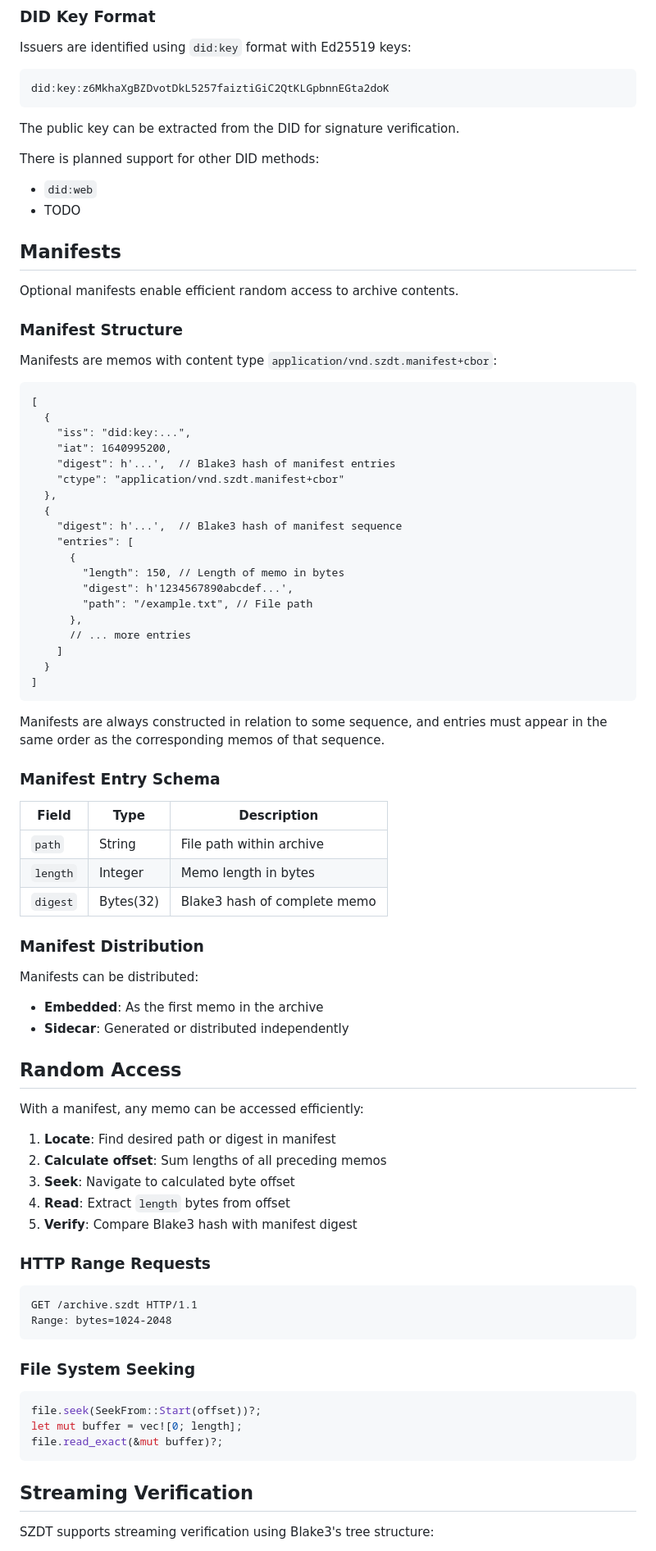
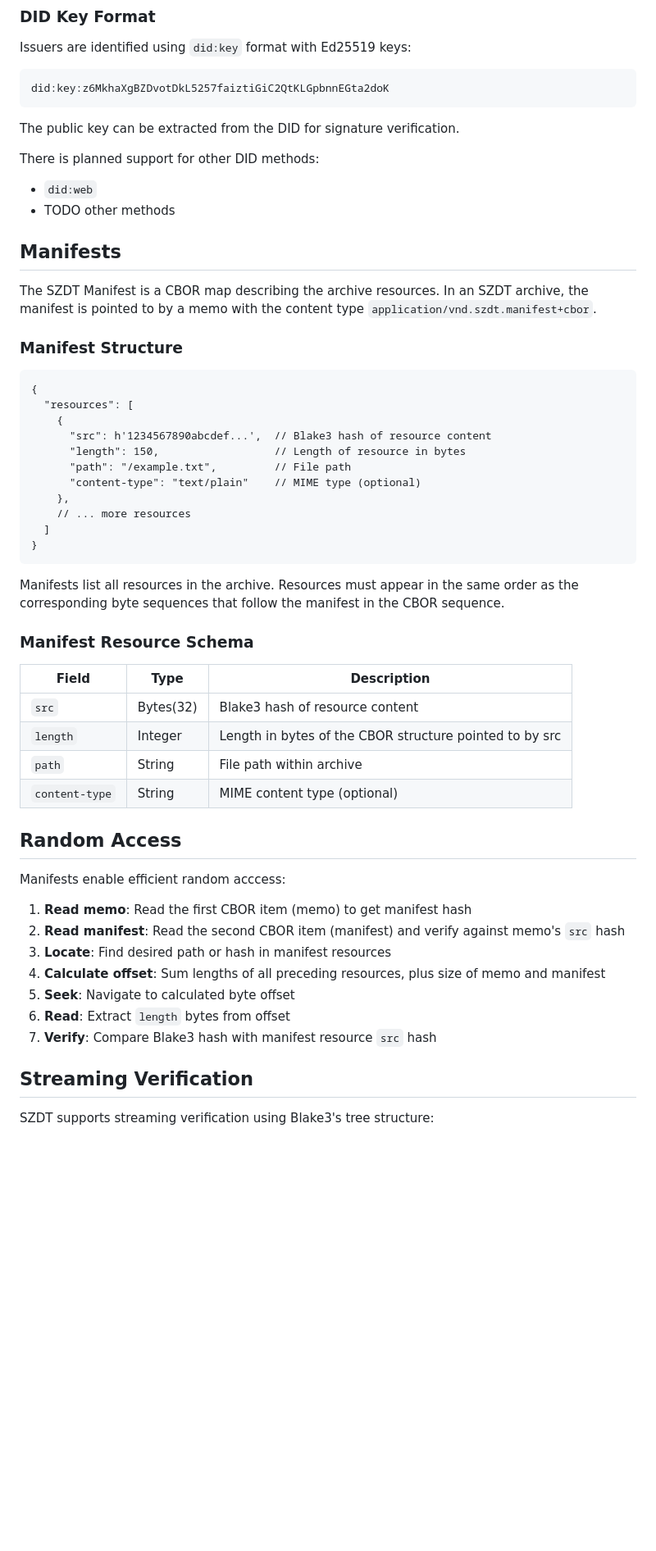
Before and after one commit to gordonbrander/szdt, a Markdown page: spec.md, the part around the change printed below. Shown: that part at 82% size. Drawn GitHub-style; blank space fills up the shorter version.

Commit message:
Update spec

````diff
--- a/spec.md
+++ b/spec.md
@@ -163,78 +182,50 @@ The public key can be extracted from the DID for signature verification.
 There is planned support for other DID methods:
 
 - `did:web`
-- TODO
+- TODO other methods
 
 ## Manifests
 
-Optional manifests enable efficient random access to archive contents.
+The SZDT Manifest is a CBOR map describing the archive resources. In an SZDT archive, the manifest is pointed to by a memo with the content type `application/vnd.szdt.manifest+cbor`.
 
 ### Manifest Structure
 
-Manifests are memos with content type `application/vnd.szdt.manifest+cbor`:
-
-```cbor
-[
-  {
-    "iss": "did:key:...",
-    "iat": 1640995200,
-    "digest": h'...',  // Blake3 hash of manifest entries
-    "ctype": "application/vnd.szdt.manifest+cbor"
-  },
-  {
-    "digest": h'...',  // Blake3 hash of manifest sequence
-    "entries": [
-      {
-        "length": 150, // Length of memo in bytes
-        "digest": h'1234567890abcdef...',
-        "path": "/example.txt", // File path
-      },
-      // ... more entries
-    ]
-  }
-]
+```
+{
+  "resources": [
+    {
+      "src": h'1234567890abcdef...',  // Blake3 hash of resource content
+      "length": 150,                  // Length of resource in bytes
+      "path": "/example.txt",         // File path
+      "content-type": "text/plain"    // MIME type (optional)
+    },
+    // ... more resources
+  ]
+}
 ```
 
-Manifests are always constructed in relation to some sequence, and entries must appear in the same order as the corresponding memos of that sequence.
+Manifests list all resources in the archive. Resources must appear in the same order as the corresponding byte sequences that follow the manifest in the CBOR sequence.
 
-### Manifest Entry Schema
+### Manifest Resource Schema
 
 | Field | Type | Description |
 |-------|------|-------------|
+| `src` | Bytes(32) | Blake3 hash of resource content |
+| `length` | Integer | Length in bytes of the CBOR structure pointed to by src |
 | `path` | String | File path within archive |
-| `length` | Integer | Memo length in bytes |
-| `digest` | Bytes(32) | Blake3 hash of complete memo |
-
-### Manifest Distribution
-
-Manifests can be distributed:
-- **Embedded**: As the first memo in the archive
-- **Sidecar**: Generated or distributed independently
+| `content-type` | String | MIME content type (optional) |
 
 ## Random Access
 
-With a manifest, any memo can be accessed efficiently:
+Manifests enable efficient random acccess:
 
-1. **Locate**: Find desired path or digest in manifest
-2. **Calculate offset**: Sum lengths of all preceding memos
-3. **Seek**: Navigate to calculated byte offset
-4. **Read**: Extract `length` bytes from offset
-5. **Verify**: Compare Blake3 hash with manifest digest
-
-### HTTP Range Requests
-
-```http
-GET /archive.szdt HTTP/1.1
-Range: bytes=1024-2048
-```
-
-### File System Seeking
-
-```rust
-file.seek(SeekFrom::Start(offset))?;
-let mut buffer = vec![0; length];
-file.read_exact(&mut buffer)?;
-```
+1. **Read memo**: Read the first CBOR item (memo) to get manifest hash
+2. **Read manifest**: Read the second CBOR item (manifest) and verify against memo's `src` hash
+3. **Locate**: Find desired path or hash in manifest resources
+4. **Calculate offset**: Sum lengths of all preceding resources, plus size of memo and manifest
+5. **Seek**: Navigate to calculated byte offset
+6. **Read**: Extract `length` bytes from offset
+7. **Verify**: Compare Blake3 hash with manifest resource `src` hash
 
 ## Streaming Verification
 
````
Also changed, not shown: other parts of spec.md (+127 -83 lines).
